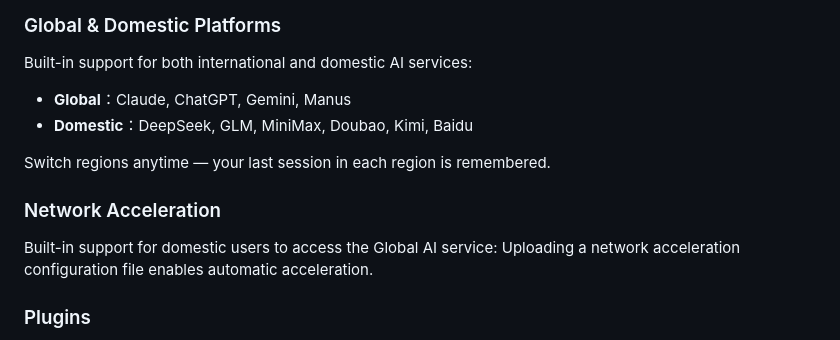
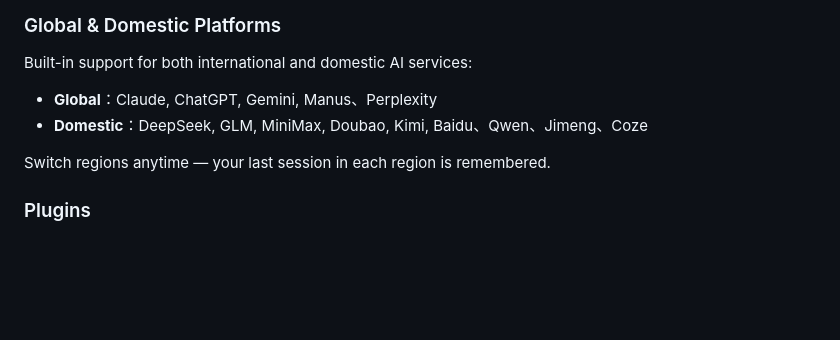
Before and after one commit to unhurriedly/OmniAi-Desktop, a Markdown page: README_en.md, the part around the change. Drawn GitHub-style; blank space fills up the shorter version.

```diff
--- a/README_en.md
+++ b/README_en.md
@@ -31,15 +31,10 @@ Jump between any AI platform with a single click or keyboard shortcut. ChatGPT,
 
 Built-in support for both international and domestic AI services:
 
-- **Global**：Claude, ChatGPT, Gemini, Manus
-- **Domestic**：DeepSeek, GLM, MiniMax, Doubao, Kimi, Baidu
+- **Global**：Claude, ChatGPT, Gemini, Manus、Perplexity
+- **Domestic**：DeepSeek, GLM, MiniMax, Doubao, Kimi, Baidu、Qwen、Jimeng、Coze
 
 Switch regions anytime — your last session in each region is remembered.
-
-### Network Acceleration‌
-
-Built-in support for domestic users to access the Global AI service:
-Uploading a network acceleration configuration file enables automatic acceleration.
 
 ### Plugins
 
```
